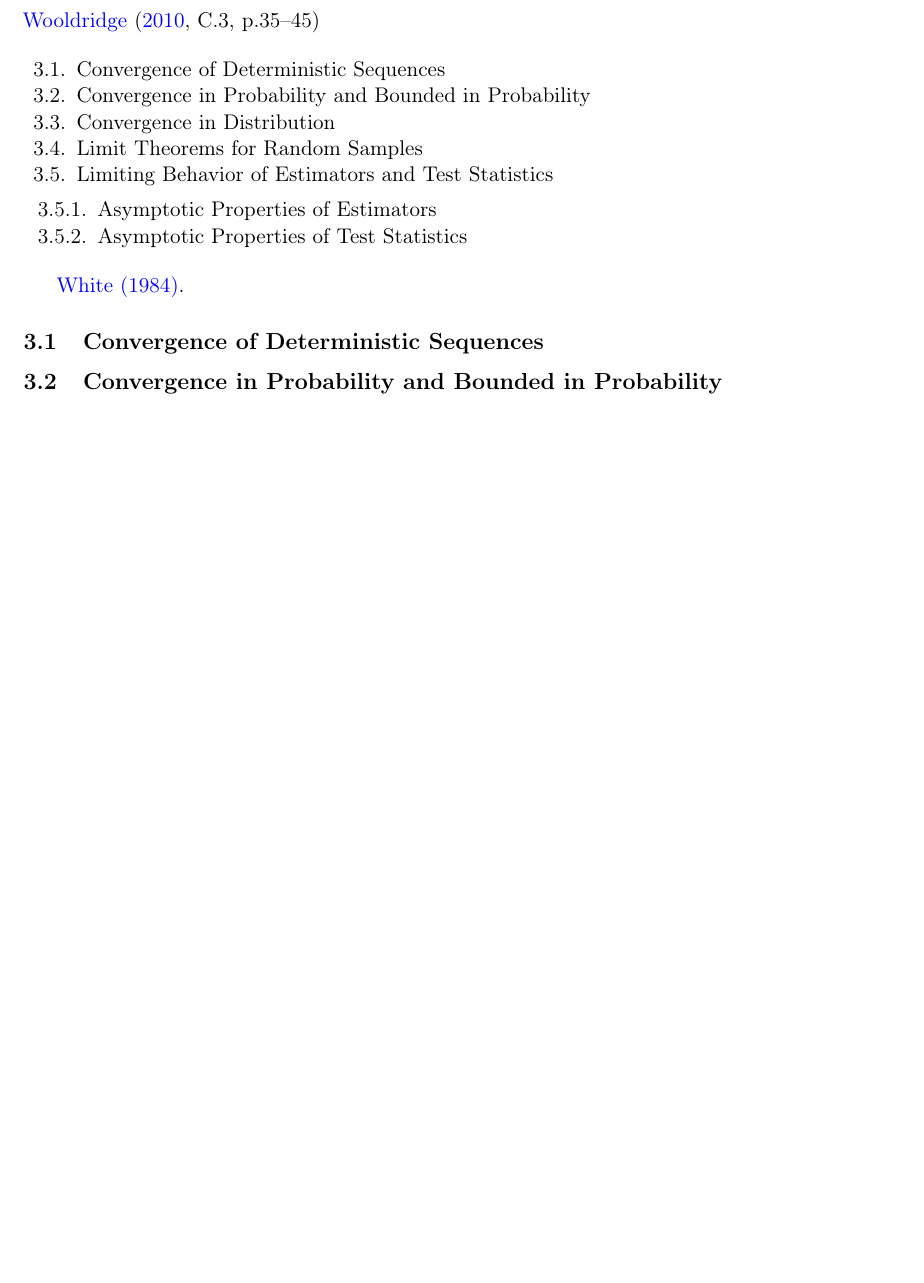
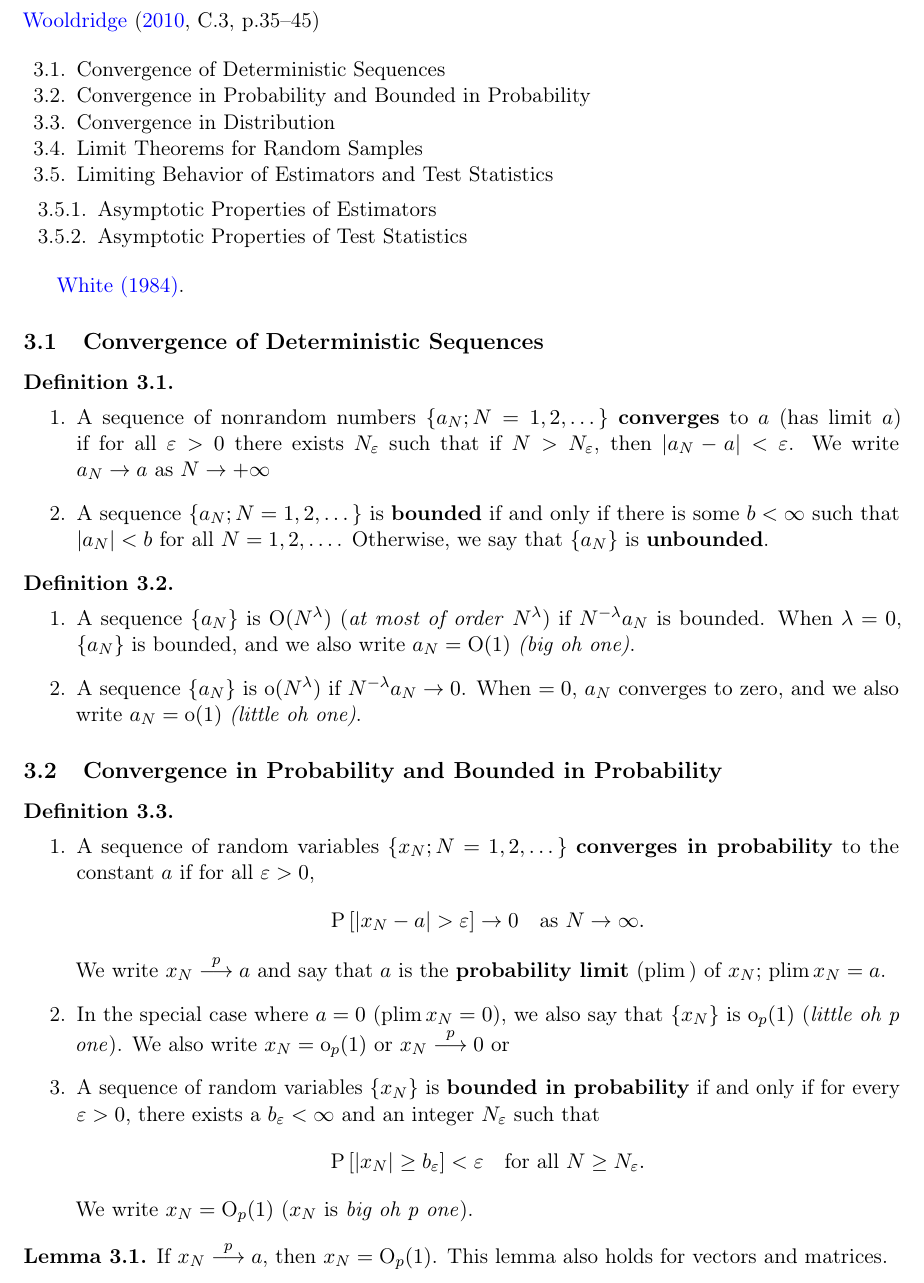
Before and after one commit to pfnaibert/microeconometrics, a LaTeX document (03-notas-wool-panel.tex): part of page 5 of 38 before the commit and part of page 5 of 39 after it, cut so that both start at the same text, the shorter picture padded with empty space. The pictures show the PDF file 03-notas-wool-panel.pdf that the author committed with the source.

Commit message:
alterações em 03-notas

```diff
--- a/03-notas-wool-panel.tex
+++ b/03-notas-wool-panel.tex
@@ -258,7 +266,82 @@
 \subsection{Convergence of Deterministic Sequences}
 
 %%%%%%%%%%%%%%%%%%%%%%%%%%%%%%%%%%%%%%%%%%%%%%%%%%%%%%
+\begin{defn}
+\item
+\begin{enumerate}
+\item
+A sequence of nonrandom numbers
+$\seq{a_{N}; N = 1, 2, \dots}$
+\textbf{converges} to $a$ (has limit $a$) if for all $\err > 0$ there exists $N_{\err}$ such that if $N > N_{\err}$, then $|a_{N} - a| < \err$.
+We write
+$a_{N} \to a \text{ as } N \to +\infty$
+
+\item
+A  sequence
+$\seq{a_{N}; N = 1, 2, \dots}$
+is \textbf{bounded} if and only if there is some $b < \infty$ such that $|a_{N}| < b$ for all $N = 1, 2, \dots$.
+Otherwise, we say that $\seq{a_{N}}$ is \textbf{unbounded}.
+\end{enumerate}
+\end{defn}
+%%%%%%%%%%%%%%%%%%%%%%%%%%%%%%%%%%%%%%%%%%%%%%%%%%%%%%
+
+%%%%%%%%%%%%%%%%%%%%%%%%%%%%%%%%%%%%%%%%%%%%%%%%%%%%%%
+\begin{defn}
+\item
+\begin{enumerate}
+\item
+A sequence $\seq{a_{N}}$ is $\bigO( N^{\lambda})$ (\textit{at most of order} $N^{\lambda}$) if
+$N^{-\lambda} a_{N}$
+is bounded.
+When $\lambda = 0$, $\seq{a_{N}}$ is bounded, and we also write $a_{N} = \bigO(1)$ \textit{(big oh one)}.
+
+\item
+A  sequence
+$\seq{a_{N}}$ is $\lito(N^{\lambda})$ if  $N^{-\lambda} a_{N} \to 0$.
+When $\lamda = 0$, $a_{N}$ converges to zero, and we also write
+$a_{N} = \lito(1)$ \textit{(little oh one)}.
+
+\end{enumerate}
+\end{defn}
+%%%%%%%%%%%%%%%%%%%%%%%%%%%%%%%%%%%%%%%%%%%%%%%%%%%%%%
+
+%%%%%%%%%%%%%%%%%%%%%%%%%%%%%%%%%%%%%%%%%%%%%%%%%%%%%%
 \subsection{Convergence in Probability and Bounded in Probability}
+
+%%%%%%%%%%%%%%%%%%%%%%%%%%%%%%%%%%%%%%%%%%%%%%%%%%%%%%
+\begin{defn}
+\item
+\begin{enumerate}
+\item
+A sequence of random variables
+$\seq{x_{N}; N = 1, 2, \dots}$
+\textbf{converges in probability} to the constant $a$ if for all $\err > 0$,
+\begin{equation*}
+	\p \left[ |x_{N} - a| > \err \right] \to 0 \quad \text{as } N \to \infty.
+\end{equation*}
+We write $x_{N} \arrowp a$  and say that $a$ is the \textbf{probability limit} ($\plim$) of $x_{N}$; $\plim x_{N} = a$.
+
+\item
+	In the special case where $a =0$ ($\plim x_{N} = 0$), we also say that $\seq{x_{N}}$ is $\litop(1)$ (\textit{little oh p one}).
+	We also write $x_{N} = \litop(1)$ or
+	$x_{N} \arrowp 0$ or
+
+\item
+	A sequence of random variables $\seq{x_{N}}$ is \textbf{bounded in probability} if and only if for every $\err > 0$, there exists a $b_{\err} < \infty$ and an integer $N_{\err}$ such that
+\begin{equation*}
+\p \left[ | x_{N} | \geq b_{\err} \right]  < \err
+\quad \text{for all } N \geq N_{\err}.
+\end{equation*}
+We write $x_{N} = \bigOp(1)$ ($x_{N}$ is \textit{big oh p one}).
+
+\end{enumerate}
+\end{defn}
+%%%%%%%%%%%%%%%%%%%%%%%%%%%%%%%%%%%%%%%%%%%%%%%%%%%%%%
+
+\begin{lem}
+If $x_{N} \arrowp a$, then $x_{N} = \bigOp(1)$.
+This lemma also holds for vectors and matrices.
+\end{lem}
 
 %%%%%%%%%%%%%%%%%%%%%%%%%%%%%%%%%%%%%%%%%%%%%%%%%%%%%%
 \subsection{Convergence in Distribution}
```
Also changed, not shown: 03-notas-wool-panel.pdf, 03-notas-wool-panel.tex (16 more changed lines).
